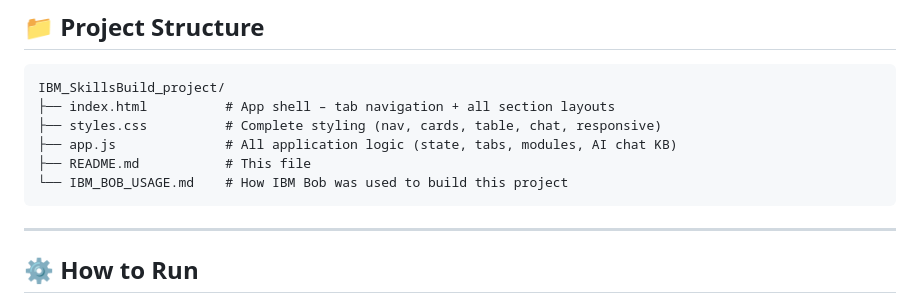
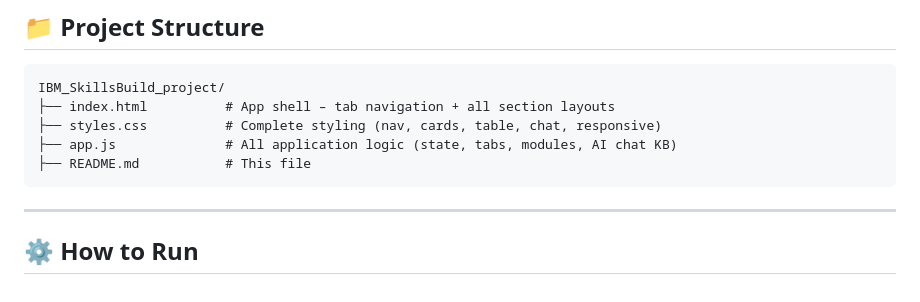
Before and after one commit to Gowrilakshmir12/IBM_SkillsBuild_project, a Markdown page: README.md, the part around the change. GitHub-like rendering.

Commit message:
Remove IBM_BOB_USAGE.md reference
Removed reference to IBM_BOB_USAGE.md from the README.

````diff
--- a/README.md
+++ b/README.md
@@ -75,7 +75,6 @@ IBM_SkillsBuild_project/
 ├── styles.css          # Complete styling (nav, cards, table, chat, responsive)
 ├── app.js              # All application logic (state, tabs, modules, AI chat KB)
 ├── README.md           # This file
-└── IBM_BOB_USAGE.md    # How IBM Bob was used to build this project
 ```
 
 ---
````
